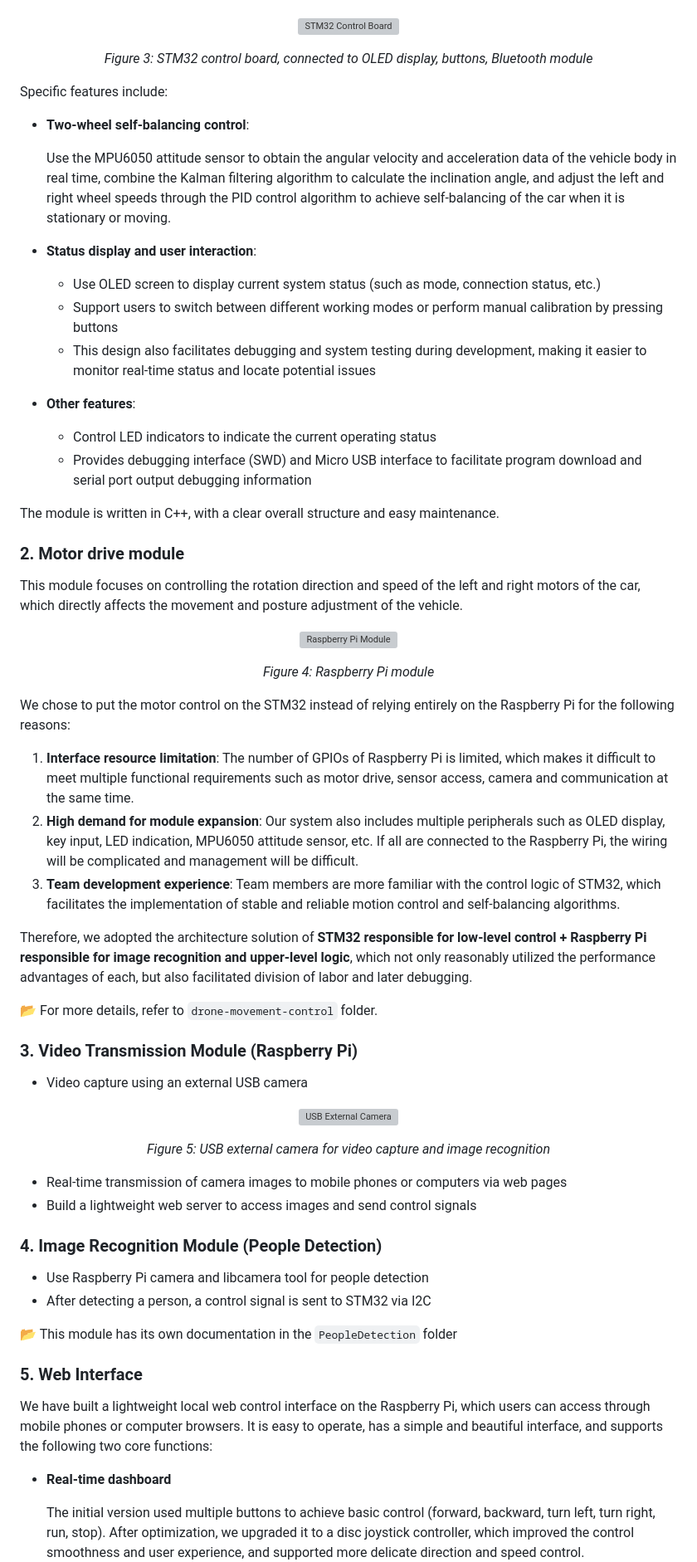
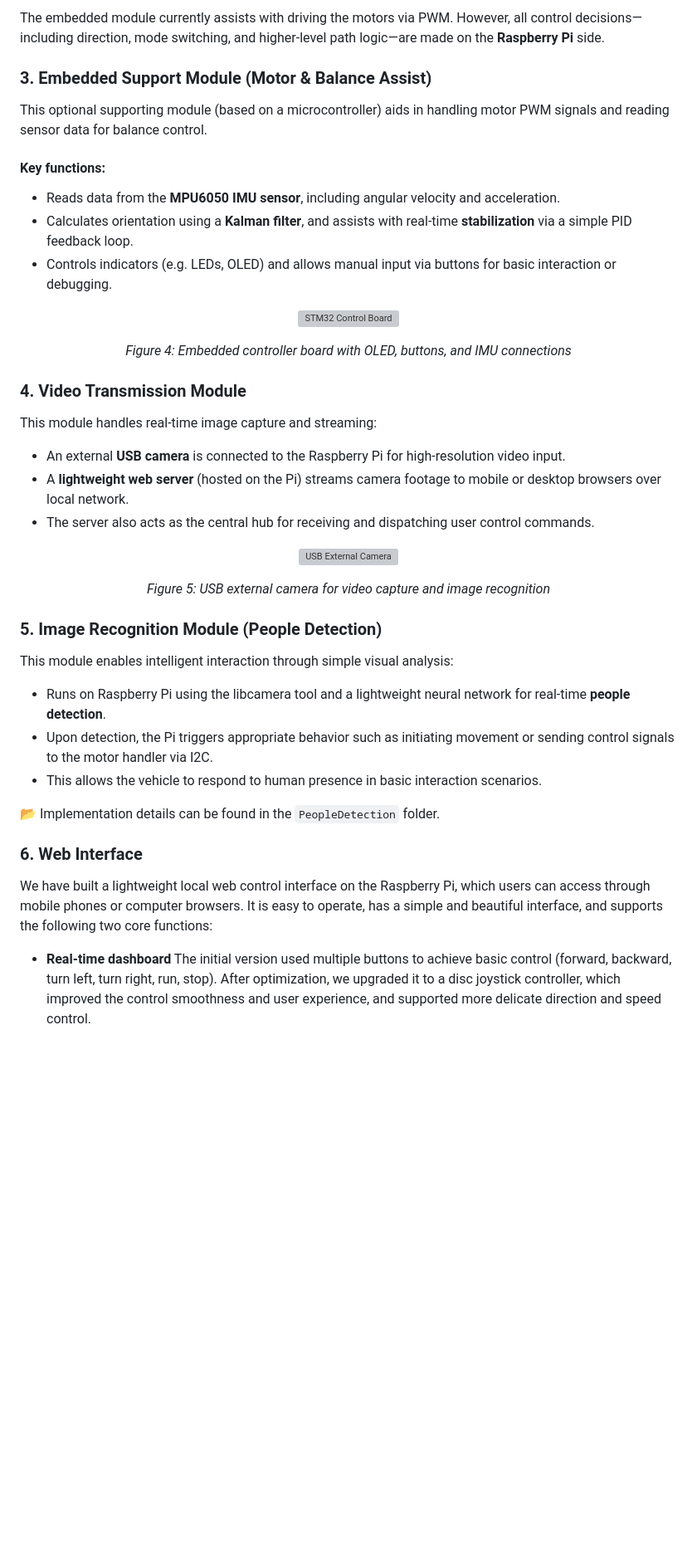
Before and after one commit to Labritus/Dual-Wheel-Balancing-Drone, a Markdown page: README.md, the part around the change printed below. Shown: that part at 83% size. Rendered like a GitHub page; blank space fills up the shorter version; grey boxes are pictures that could not be loaded.

```diff
--- a/README.md
+++ b/README.md
@@ -48,62 +57,38 @@ This module is the underlying control core of the entire system, responsible for
+The embedded module currently assists with driving the motors via PWM. However, all control decisions—including direction, mode switching, and higher-level path logic—are made on the **Raspberry Pi** side.
+
+### 3. Embedded Support Module (Motor & Balance Assist)
+This optional supporting module (based on a microcontroller) aids in handling motor PWM signals and reading sensor data for balance control.
+
+#### Key functions:
+- Reads data from the **MPU6050 IMU sensor**, including angular velocity and acceleration.
+- Calculates orientation using a **Kalman filter**, and assists with real-time **stabilization** via a simple PID feedback loop.
+- Controls indicators (e.g. LEDs, OLED) and allows manual input via buttons for basic interaction or debugging.
 
 <p align="center"> <img src="./images/stm32_board.jpg" alt="STM32 Control Board" width="400"/> </p>
-<p align="center"><em>Figure 3: STM32 control board, connected to OLED display, buttons, Bluetooth module</em></p>
+<p align="center"><em>Figure 4: Embedded controller board with OLED, buttons, and IMU connections</em></p>
 
-Specific features include:
-- **Two-wheel self-balancing control**:
+### 4. Video Transmission Module
+This module handles real-time image capture and streaming:
 
-  Use the MPU6050 attitude sensor to obtain the angular velocity and acceleration data of the vehicle body in real time, combine the Kalman filtering algorithm to calculate the inclination angle, and adjust the left and right wheel speeds through the PID control algorithm to achieve self-balancing of the car when it is stationary or moving.
-
-- **Status display and user interaction**:
-  - Use OLED screen to display current system status (such as mode, connection status, etc.)
-  - Support users to switch between different working modes or perform manual calibration by pressing buttons
-  - This design also facilitates debugging and system testing during development, making it easier to monitor real-time status and locate potential issues
-
-- **Other features**:
-  - Control LED indicators to indicate the current operating status
-  - Provides debugging interface (SWD) and Micro USB interface to facilitate program download and serial port output debugging information
-
-The module is written in C++, with a clear overall structure and easy maintenance.
-
-### 2. Motor drive module
-
-This module focuses on controlling the rotation direction and speed of the left and right motors of the car, which directly affects the movement and posture adjustment of the vehicle.
-
-<p align="center"> <img src="./images/raspberry_pi.jpg" alt="Raspberry Pi Module" width="400"/>
-</p> <p align="center"><em>Figure 4: Raspberry Pi module</em></p>
-
-We chose to put the motor control on the STM32 instead of relying entirely on the Raspberry Pi for the following reasons:
-
-1. **Interface resource limitation**: The number of GPIOs of Raspberry Pi is limited, which makes it difficult to meet multiple functional requirements such as motor drive, sensor access, camera and communication at the same time.
-2. **High demand for module expansion**: Our system also includes multiple peripherals such as OLED display, key input, LED indication, MPU6050 attitude sensor, etc. If all are connected to the Raspberry Pi, the wiring will be complicated and management will be difficult.
-3. **Team development experience**: Team members are more familiar with the control logic of STM32, which facilitates the implementation of stable and reliable motion control and self-balancing algorithms.
-
-Therefore, we adopted the architecture solution of **STM32 responsible for low-level control + Raspberry Pi responsible for image recognition and upper-level logic**, which not only reasonably utilized the performance advantages of each, but also facilitated division of labor and later debugging.
-
-📂 For more details, refer to `drone-movement-control` folder.
-
-### 3. Video Transmission Module (Raspberry Pi)
-
-- Video capture using an external USB camera
+- An external **USB camera** is connected to the Raspberry Pi for high-resolution video input.
+- A **lightweight web server** (hosted on the Pi) streams camera footage to mobile or desktop browsers over local network.
+- The server also acts as the central hub for receiving and dispatching user control commands.
 
 <p align="center"> <img src="./images/usb_camera.jpg" alt="USB External Camera" width="400"/> </p>
 <p align="center"><em>Figure 5: USB external camera for video capture and image recognition</em></p>
 
-- Real-time transmission of camera images to mobile phones or computers via web pages
-- Build a lightweight web server to access images and send control signals
+### 5. Image Recognition Module (People Detection)
+This module enables intelligent interaction through simple visual analysis:
 
-### 4. Image Recognition Module (People Detection)
+- Runs on Raspberry Pi using the libcamera tool and a lightweight neural network for real-time **people detection**.
+- Upon detection, the Pi triggers appropriate behavior such as initiating movement or sending control signals to the motor handler via I2C.
+- This allows the vehicle to respond to human presence in basic interaction scenarios.
 
-- Use Raspberry Pi camera and libcamera tool for people detection
-- After detecting a person, a control signal is sent to STM32 via I2C
+📂 Implementation details can be found in the `PeopleDetection` folder.
 
-📂 This module has its own documentation in the `PeopleDetection` folder
-
-### 5. Web Interface
-
+### 6. Web Interface
 We have built a lightweight local web control interface on the Raspberry Pi, which users can access through mobile phones or computer browsers. It is easy to operate, has a simple and beautiful interface, and supports the following two core functions:
 
 - **Real-time dashboard**
-
   The initial version used multiple buttons to achieve basic control (forward, backward, turn left, turn right, run, stop). After optimization, we upgraded it to a disc joystick controller, which improved the control smoothness and user experience, and supported more delicate direction and speed control.
 
```
Also changed, not shown: other parts of README.md (+33 -26 lines).
